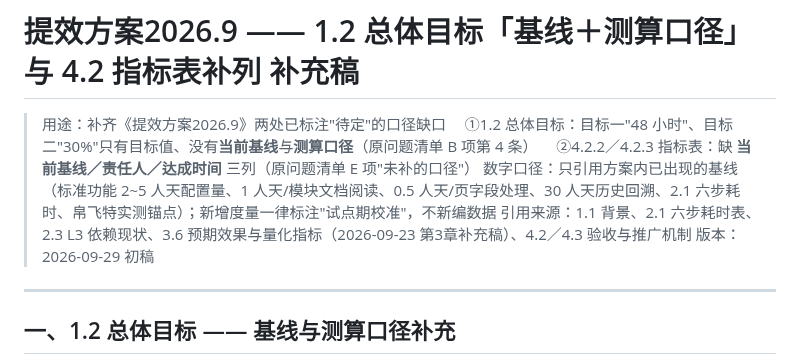
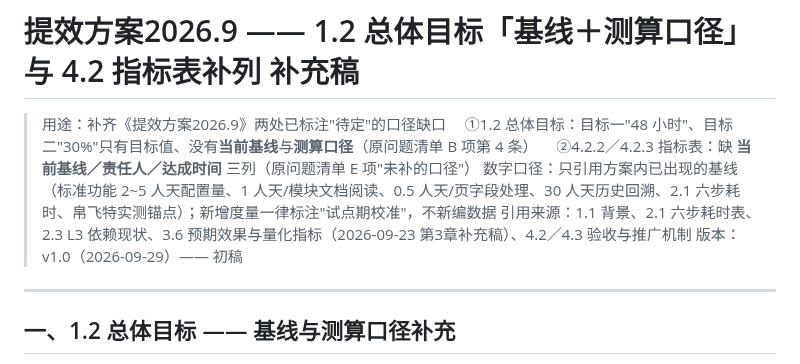
Before and after one commit to jesse0830/jiayang, a Markdown page: Jesse/PM-documents/提效方案2026.9_1.2目标基线与4.2指标补列_补充_20260929_v1.0.md, the part around the change. Drawn GitHub-style.

Commit message:
提效方案2026.9：补充稿文件名加版本号（第3章 v1.1 / 1.2+4.2 补列 v1.0），文档头版本行同步

```diff
--- a/Jesse/PM-documents/提效方案2026.9_1.2目标基线与4.2指标补列_补充_20260929.md
+++ b/Jesse/PM-documents/提效方案2026.9_1.2目标基线与4.2指标补列_补充_20260929_v1.0.md
@@ -5,7 +5,7 @@
 > 　②4.2.2／4.2.3 指标表：缺 **当前基线／责任人／达成时间** 三列（原问题清单 E 项"未补的口径"）
 > 数字口径：只引用方案内已出现的基线（标准功能 2~5 人天配置量、1 人天/模块文档阅读、0.5 人天/页字段处理、30 人天历史回溯、2.1 六步耗时、帛飞特实测锚点）；新增度量一律标注"试点期校准"，不新编数据
 > 引用来源：1.1 背景、2.1 六步耗时表、2.3 L3 依赖现状、3.6 预期效果与量化指标（2026-09-23 第3章补充稿）、4.2／4.3 验收与推广机制
-> 版本：2026-09-29 初稿
+> 版本：v1.0（2026-09-29）—— 初稿
 
 ---
 
```
Also changed, not shown: Jesse/PM-documents/提效方案2026.9_第3章效能提升方案_补充_20260923_v1.1.md (renamed from Jesse/PM-documents/提效方案2026.9_第3章效能提升方案_补充_20260923.md, +2 -2 lines).
